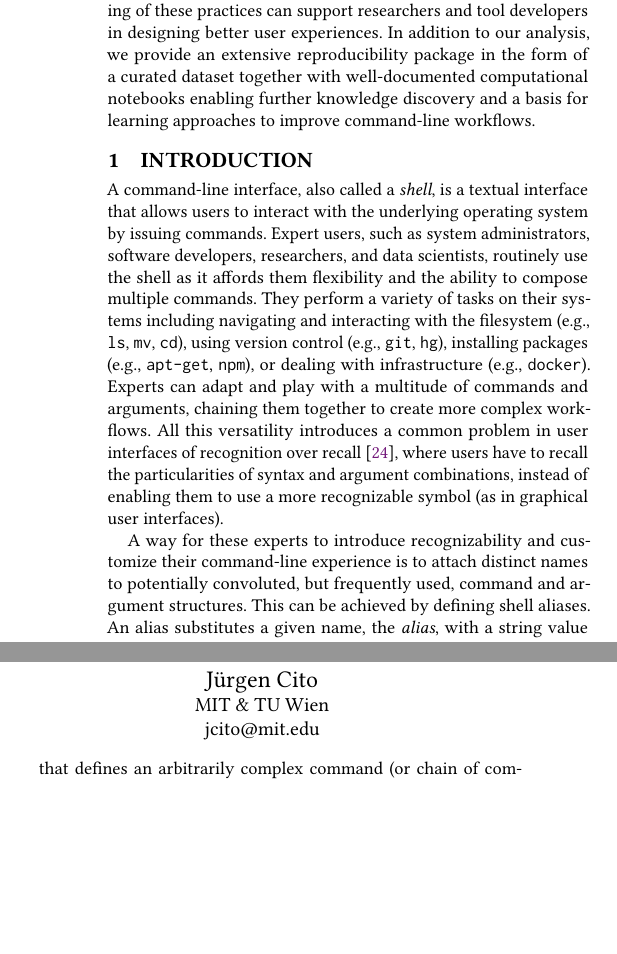
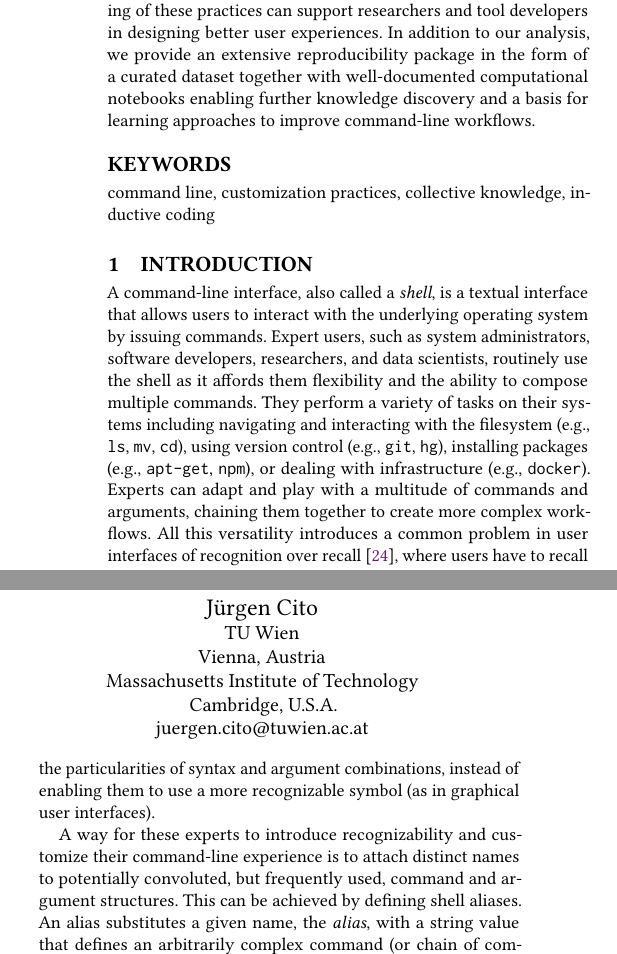
Before and after one commit to ipa-lab/shell-alias-analysis, a LaTeX paper (paper/shell-alias-analysis.tex): two parts of the columns of page 1 of 10 before the commit and two parts of the columns of page 1 of 11 after it, joined at a grey line, cut so that both start at the same text, the shorter picture padded with empty space. Compiled offline with pdfLaTeX.

Commit message:
Update affiliation and fiddle some more

```diff
--- a/paper/shell-alias-analysis.tex
+++ b/paper/shell-alias-analysis.tex
@@ -37,16 +37,23 @@
 \orcid{0000-0003-1496-0531}
 \affiliation{%
 	\institution{TU Wien}
-	\country{}
+	\city{Vienna}
+	\country{Austria}
 }
 \email{michael.schroeder@tuwien.ac.at}
 
 \author{Jürgen Cito}
 \affiliation{%
-	\institution{MIT \& TU Wien}
-	\country{}
+	\institution{TU Wien}
+	\city{Vienna}
+	\country{Austria}
 }
-\email{jcito@mit.edu}
+\affiliation{%
+	\institution{Massachusetts Institute of Technology}
+	\city{Cambridge}
+	\country{U.S.A.}
+}
+\email{juergen.cito@tuwien.ac.at}
 
 
 \begin{abstract}
@@ -61,7 +68,7 @@
 	In addition to our analysis, we provide an extensive reproducibility package in the form of a curated dataset together with well-documented computational notebooks enabling further knowledge discovery and a basis for learning approaches to improve command-line workflows.
 \end{abstract}
 
-%\keywords{Command Line, Customization Practices, Collective Knowledge, Inductive Coding}
+\keywords{command line, customization practices, collective knowledge, inductive coding}
 
 \settopmatter{printfolios=true}
 \maketitle
```
Also changed, not shown: paper/shell-alias-analysis.tex (5 more changed lines).
